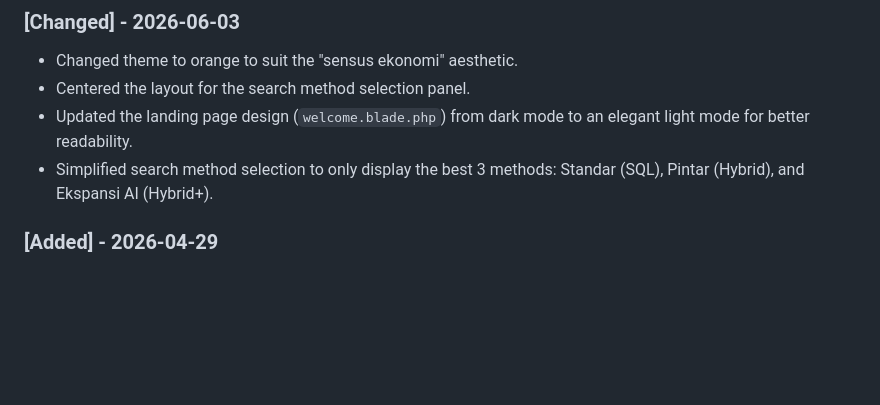
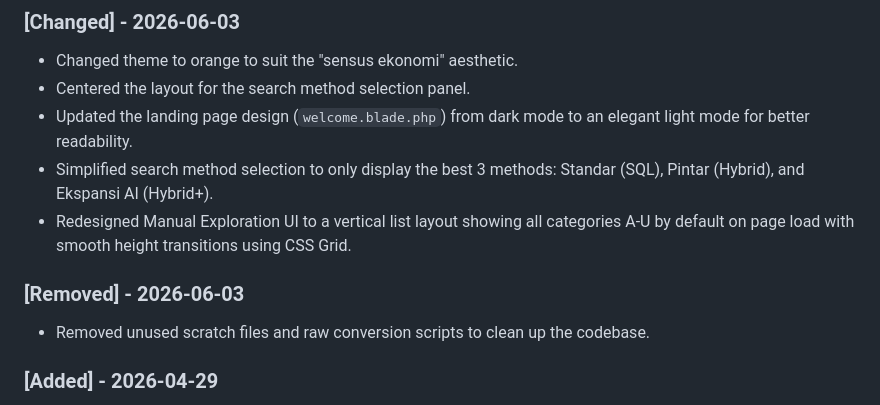
Before and after one commit to muhshi/demakai, a Markdown page: README.md, the part around the change. Drawn GitHub-style; blank space fills up the shorter version.

Commit message:
docs: update changelog for list layout redesign and scratch file cleanup

```diff
--- a/README.md
+++ b/README.md
@@ -71,6 +71,10 @@ All notable changes to this project will be documented in this section.
 - Centered the layout for the search method selection panel.
 - Updated the landing page design (`welcome.blade.php`) from dark mode to an elegant light mode for better readability.
 - Simplified search method selection to only display the best 3 methods: Standar (SQL), Pintar (Hybrid), and Ekspansi AI (Hybrid+).
+- Redesigned Manual Exploration UI to a vertical list layout showing all categories A-U by default on page load with smooth height transitions using CSS Grid.
+
+### [Removed] - 2026-06-03
+- Removed unused scratch files and raw conversion scripts to clean up the codebase.
 
 ### [Added] - 2026-04-29
 - Implemented SIPETRA SSO (OAuth2) integration using Laravel Socialite.
```
